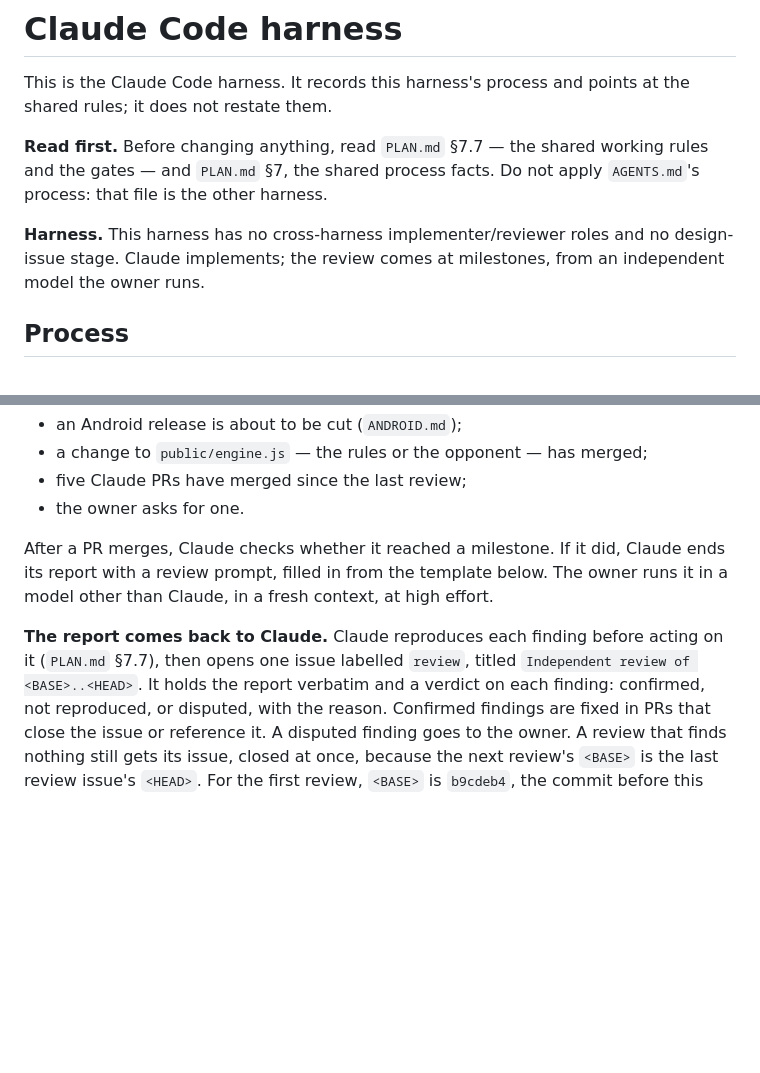
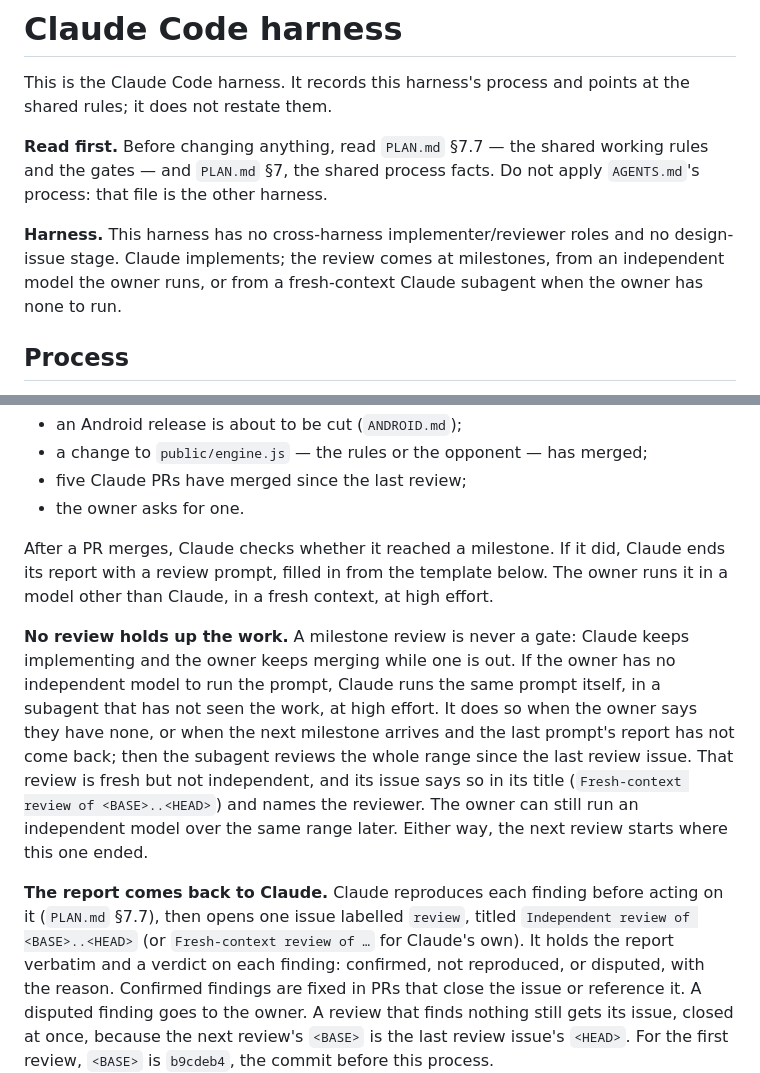
Before and after one commit to diegoami/Tressette, a Markdown page: CLAUDE.md, 2 parts joined by grey strips. Drawn GitHub-style; blank space fills up the shorter version.

Commit message:
Keep working when no independent model is available for a milestone review
A milestone review is never a gate. When the owner has no model other than
Claude to run the prompt, a fresh-context Claude subagent runs it, and its
review issue says it is fresh but not independent.

Co-Authored-By: Claude Opus 5.5 <noreply@anthropic.com>

```diff
--- a/CLAUDE.md
+++ b/CLAUDE.md
@@ -11,7 +11,8 @@ apply `AGENTS.md`'s process: that file is the other harness.
 
 **Harness.** This harness has no cross-harness implementer/reviewer roles and no
 design-issue stage. Claude implements; the review comes at milestones, from an
-independent model the owner runs.
+independent model the owner runs, or from a fresh-context Claude subagent when
+the owner has none to run.
 
 ## Process
 
@@ -34,9 +35,21 @@ Claude ends its report with a review prompt, filled in from the template below.
 The owner runs it in a model other than Claude, in a fresh context, at high
 effort.
 
+**No review holds up the work.** A milestone review is never a gate: Claude
+keeps implementing and the owner keeps merging while one is out. If the owner has
+no independent model to run the prompt, Claude runs the same prompt itself, in a
+subagent that has not seen the work, at high effort. It does so when the owner
+says they have none, or when the next milestone arrives and the last prompt's
+report has not come back; then the subagent reviews the whole range since the
+last review issue. That review is fresh but not independent, and its issue says
+so in its title (`Fresh-context review of <BASE>..<HEAD>`) and names the
+reviewer. The owner can still run an independent model over the same range
+later. Either way, the next review starts where this one ended.
+
 **The report comes back to Claude.** Claude reproduces each finding before
 acting on it (`PLAN.md` §7.7), then opens one issue labelled `review`, titled
-`Independent review of <BASE>..<HEAD>`. It holds the report verbatim and a
+`Independent review of <BASE>..<HEAD>` (or `Fresh-context review of …` for
+Claude's own). It holds the report verbatim and a
 verdict on each finding: confirmed, not reproduced, or disputed, with the reason.
 Confirmed findings are fixed in PRs that close the issue or reference it. A
 disputed finding goes to the owner. A review that finds nothing still gets its
```
Also changed, not shown: PLAN.md (+5 -2 lines).
